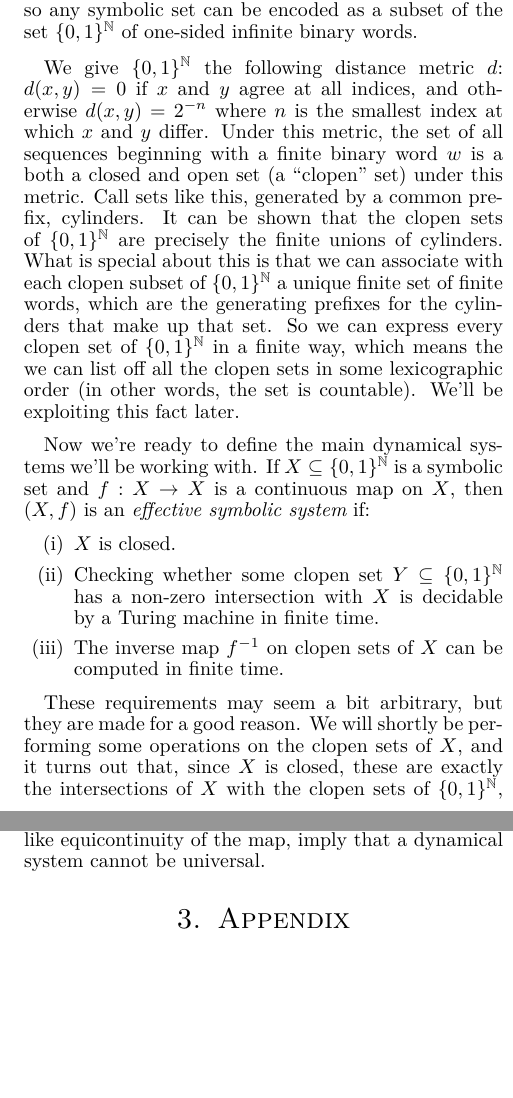
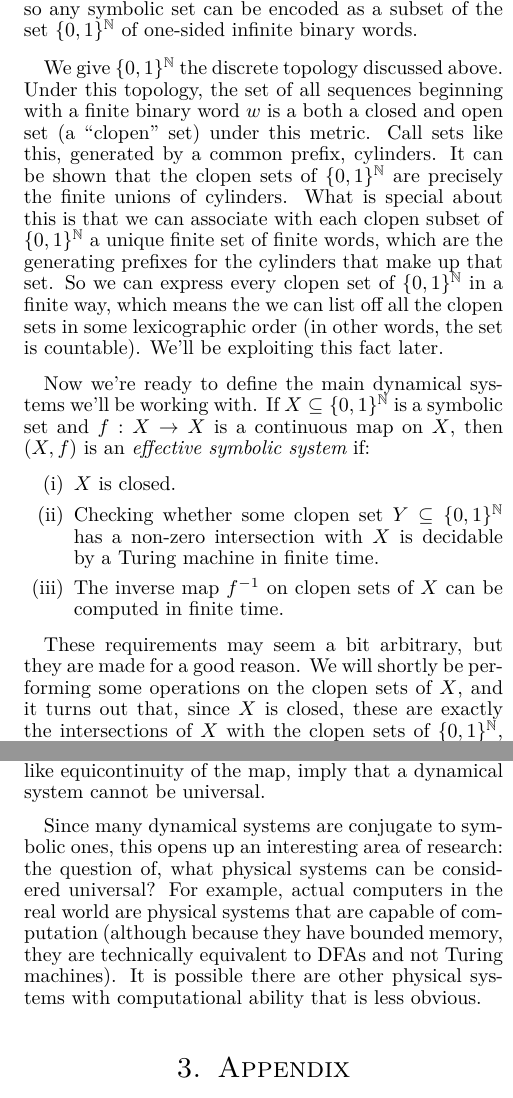
Before and after one commit to redpanda1234/181-project, a LaTeX document (report/proposal.tex): two parts of the columns of pages 11 and 13 of 16, joined at a grey line, cut so that both start at the same text, the shorter picture padded with empty space. The pictures show the PDF file report/proposal.pdf that the author committed with the source.

Commit message:
Added concluding paragraph about future work to section 2

```diff
--- a/report/proposal.tex
+++ b/report/proposal.tex
@@ -1332,7 +1332,7 @@ exactly what we will require.
 
 A symbolic set can be thought of as a set of words made from a finite alphabet $A$. We could express such a set as $(A \cup \{B\})^\Nn$, meaning the set of one-sided infinite words with characters which are either drawn from $A$ or are the ``blank'' symbol $B$. Finite words would then end be expressed as infinite words ending with an infinite tail of $B$s. But we could encode each element of $A \cup \{B\}$ with a binary sequence (with all encodings the same length), so any symbolic set can be encoded as a subset of the set $\{0,1\}^\Nn$ of one-sided infinite binary words.
 
-We give $\{0,1\}^\Nn$ the following distance metric $d$: $d(x,y) = 0$ if $x$ and $y$ agree at all indices, and otherwise $d(x,y) = 2^{-n}$ where $n$ is the smallest index at which $x$ and $y$ differ. Under this metric, the set of all sequences beginning with a finite binary word $w$ is a both a closed and open set (a ``clopen'' set) under this metric. Call sets like this, generated by a common prefix, cylinders. It can be shown that the clopen sets of $\{0,1\}^\Nn$ are precisely the finite unions of cylinders. What is special about this is that we can associate with each clopen subset of $\{0,1\}^\Nn$ a unique finite set of finite words, which are the generating prefixes for the cylinders that make up that set. So we can express every clopen set of $\{0,1\}^\Nn$ in a finite way, which means the we can list off all the clopen sets in some lexicographic order (in other words, the set is countable). We'll be exploiting this fact later.
+We give $\{0,1\}^\Nn$ the discrete topology discussed above. Under this topology, the set of all sequences beginning with a finite binary word $w$ is a both a closed and open set (a ``clopen'' set) under this metric. Call sets like this, generated by a common prefix, cylinders. It can be shown that the clopen sets of $\{0,1\}^\Nn$ are precisely the finite unions of cylinders. What is special about this is that we can associate with each clopen subset of $\{0,1\}^\Nn$ a unique finite set of finite words, which are the generating prefixes for the cylinders that make up that set. So we can express every clopen set of $\{0,1\}^\Nn$ in a finite way, which means the we can list off all the clopen sets in some lexicographic order (in other words, the set is countable). We'll be exploiting this fact later.
 
 Now we're ready to define the main dynamical systems we'll be working with. If $X \subseteq \{0,1\}^\Nn$ is a symbolic set and $f: X \to X$ is a continuous map on $X$, then $(X, f)$ is an {\it effective symbolic system} if:
 \begin{enumerate}[label=(\roman*)]
@@ -1396,13 +1396,13 @@ To get a feel for what this definition means, and ensure that it is reasonable,
 
 A configuration of the Universal Turing Machine, as with all Turing machines, is defined by finite control state and its tape contents, both of which can be encoded in a binary strings. So the configuration space of a UTM is a subset $X$ of $\{0,1\}^\Nn$, and the code for the UTM is some specific transition function on this space, $f$. Let's assume we are dealing with a a UTM that takes as input $\langle M \rangle, w, x$ with some special encoding of the delimiter ``$,$''. The machine first checks that its input is of this form, and halts immediately if it is not, and otherwise ignores $x$ and simulates $M$ on $w$. (We put the $x$ there so that we can have an arbitrary string on the end of our input, and the set of starting configurations given a specific choice of $M$ and $w$ will be a clopen set.)
 
-To show this dynamical system is universal, we're looking for recursive family of formula whose satisfiability is r.e.-complete. Consider all the possible pairs of turing machine encodings, $\langle M \rangle$, and inputs $w$. Given such a pair, let $P_m$ represent the clopen set of all UTM configurations in the starting state and tape contents beginning with ``$\langle M \rangle , w,$''. Let $P_{h}$ represent the clopen set consisting of all halting configurations. (This will be clopen if we encode configurations in such a way that the finite control state is listed first, since the halt state will then be the common prefix). Then the formula corresponding to $M$ and $w$ is $$ \psc_{m} \land \Big( \top \ltil P_{h} \Big).$$ This formula's interpretation is the set of configurations which are in $P_m$ (they are starting configurations of the UTM which encode $M$ as the TM to simulate and $w$ as the input), and which will eventually halt. Since the UTM just does whatever $M$ would do on $w$, if the formula above is satisfiable, $M$ halts on $w$, and if it is not satisfiable, $M$ does not halt on $w$. So if we could answer the satisfiability question for all formulas of the form above, we would have a way to solve the halting problem. This means that the satisiability problem for this family of formulae is r.e.-complete, so the dynamical system is universal under the definition!
+It can be easily shown that this is an effective dynamical system. To show it is universal, we're looking for recursive family of formula whose satisfiability is r.e.-complete. Consider all the possible pairs of turing machine encodings, $\langle M \rangle$, and inputs $w$. Given such a pair, let $P_m$ represent the clopen set of all UTM configurations in the starting state and tape contents beginning with ``$\langle M \rangle , w,$''. Let $P_{h}$ represent the clopen set consisting of all halting configurations. (This will be clopen if we encode configurations in such a way that the finite control state is listed first, since the halt state will then be the common prefix). Then the formula corresponding to $M$ and $w$ is $$ \psc_{m} \land \Big( \top \ltil P_{h} \Big).$$ This formula's interpretation is the set of configurations which are in $P_m$ (they are starting configurations of the UTM which encode $M$ as the TM to simulate and $w$ as the input), and which will eventually halt. Since the UTM just does whatever $M$ would do on $w$, if the formula above is satisfiable, $M$ halts on $w$, and if it is not satisfiable, $M$ does not halt on $w$. So if we could answer the satisfiability question for all formulas of the form above, we would have a way to solve the halting problem. This means that the satisiability problem for this family of formulae is r.e.-complete, so the dynamical system is universal under the definition!
 
 It may seem strange that we introduced the useless input $x$ into our dynamical system. This was not in fact necessary to make the dynamical system universal, but we did it to make explanation easier. The reason this made our lives easier our formulas encode statements about clopen sets, but we wanted to talk about a particular initial configuration, so we made the machine clearly treat all the elements in the clopen set as the same input. A reasonable question would be, why make our definition involve clopen sets at all, rather than encode single configurations with formulas? In fact it is possible to do rewrite the definition without clopen sets, using only single points, but if we did so, then the shift map on $\{0,1\}^\Nn$ would be considered universal. This is because we could encode an infinite computation process in an infinite binary string, and then ask whether some number of shifts brings us to the halting configuration. The fundamental issue is that encoding with points allows points to store an infinite amount of information, whereas in real systems configurations can only store finite information. Because we are interested in the map itself performing computation rather than the chosen points, we require clopen sets instead.
 
 Similar arguments can be used to show that cellular automata and other models of computation capable of simulating Turing machines, when made into dynamical systems, satisfy our universality definition. What is interesting, though, is that this definition opens up the possibility that dynamical systems which are not immediately associated with Turing machines, might be universal. In fact, Delvenne et al. show that there does exist a system which is both chaotic and universal. They also show that certain properties of dynamical systems, like equicontinuity of the map, imply that a dynamical system cannot be universal.
 
-
+Since many dynamical systems are conjugate to symbolic ones, this opens up an interesting area of research: the question of, what physical systems can be considered universal? For example, actual computers in the real world are physical systems that are capable of computation (although because they have bounded memory, they are technically equivalent to DFAs and not Turing machines). It is possible there are other physical systems with computational ability that is less obvious.
 
 
 
```
Also changed, not shown: report/proposal.pdf.
